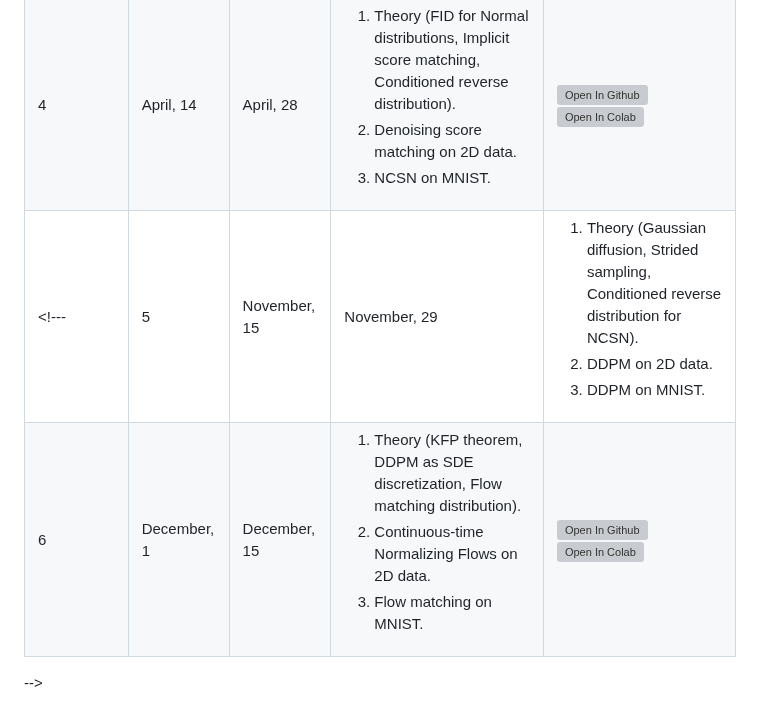
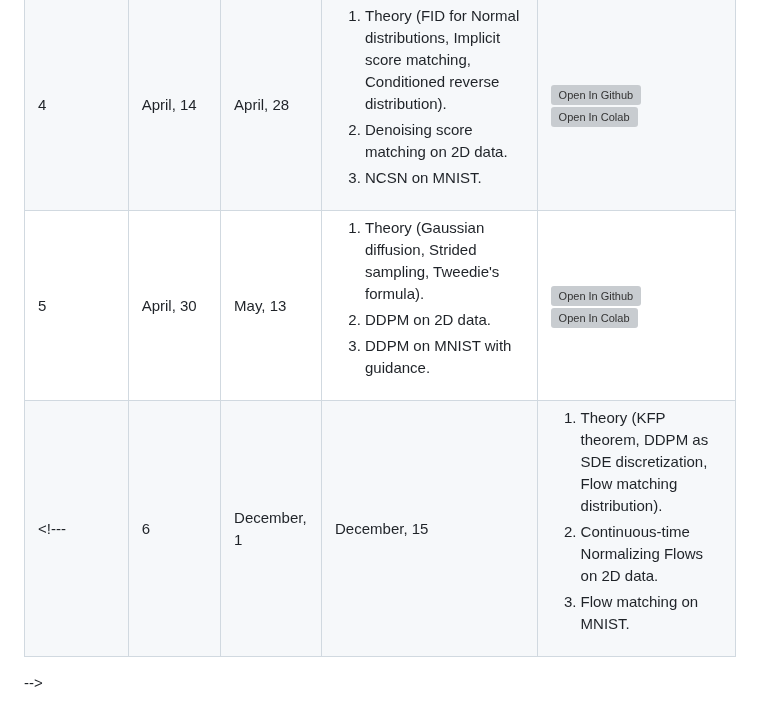
Before and after one commit to r-isachenko/2025-DGM-AIMasters-course, a Markdown page: README.md, the part around the change. Rendered like a GitHub page; grey boxes are pictures that could not be loaded.

Commit message:
hw5:readme

```diff
--- a/README.md
+++ b/README.md
@@ -63,8 +63,8 @@ The course is accompanied by practical tasks that allow you to understand the pr
 | 2 | March, 15 | March, 29 | <ol><li>Theory (IWAE theory, Gaussian VAE, Probabilistic PCA).</li><li>RealNVP on MNIST.</li><li>ResNetVAE on CIFAR10 data.</li></ol> | [![Open In Github](https://img.shields.io/static/v1.svg?logo=github&label=Repo&message=Open%20in%20Github&color=lightgrey)](homeworks/hw2.ipynb)<br>[![Open In Colab](https://colab.research.google.com/assets/colab-badge.svg)](https://colab.research.google.com/github/r-isachenko/2025-DGM-AIMasters-course/blob/main/homeworks/hw2.ipynb) |
 | 3 | March, 30 | April, 13 | <ol><li>Theory (ELBO surgery, Conjugate functions, Least Squares GAN).</li><li>VQ-VAE on MNIST.</li><li>Wasserstein GANs for CIFAR 10.</li></ol> | [![Open In Github](https://img.shields.io/static/v1.svg?logo=github&label=Repo&message=Open%20in%20Github&color=lightgrey)](homeworks/hw3.ipynb)<br>[![Open In Colab](https://colab.research.google.com/assets/colab-badge.svg)](https://colab.research.google.com/github/r-isachenko/2025-DGM-AIMasters-course/blob/main/homeworks/hw3.ipynb) |
 | 4 | April, 14 | April, 28 | <ol><li>Theory (FID for Normal distributions, Implicit score matching, Conditioned reverse distribution).</li><li>Denoising score matching on 2D data.</li><li>NCSN on MNIST.</li></ol> | [![Open In Github](https://img.shields.io/static/v1.svg?logo=github&label=Repo&message=Open%20in%20Github&color=lightgrey)](homeworks/hw4.ipynb)<br>[![Open In Colab](https://colab.research.google.com/assets/colab-badge.svg)](https://colab.research.google.com/github/r-isachenko/2025-DGM-AIMasters-course/blob/main/homeworks/hw4.ipynb) |
-<!---| 5 | November, 15 | November, 29 | <ol><li>Theory (Gaussian diffusion, Strided sampling, Conditioned reverse distribution for NCSN).</li><li>DDPM on 2D data.</li><li>DDPM on MNIST.</li></ol> | [![Open In Github](https://img.shields.io/static/v1.svg?logo=github&label=Repo&message=Open%20in%20Github&color=lightgrey)](homeworks/hw5.ipynb)<br>[![Open In Colab](https://colab.research.google.com/assets/colab-badge.svg)](https://colab.research.google.com/github/r-isachenko/2024-DGM-MIPT-YSDA-course/blob/main/homeworks/hw5.ipynb) |
-| 6 | December, 1 | December, 15 | <ol><li>Theory (KFP theorem, DDPM as SDE discretization, Flow matching distribution).</li><li>Continuous-time Normalizing Flows on 2D data.</li><li>Flow matching on MNIST.</li></ol> |  [![Open In Github](https://img.shields.io/static/v1.svg?logo=github&label=Repo&message=Open%20in%20Github&color=lightgrey)](homeworks/hw6.ipynb)<br>[![Open In Colab](https://colab.research.google.com/assets/colab-badge.svg)](https://colab.research.google.com/github/r-isachenko/2024-DGM-MIPT-YSDA-course/blob/main/homeworks/hw6.ipynb) |
+| 5 | April, 30 | May, 13 | <ol><li>Theory (Gaussian diffusion, Strided sampling, Tweedie's formula).</li><li>DDPM on 2D data.</li><li>DDPM on MNIST with guidance.</li></ol> | [![Open In Github](https://img.shields.io/static/v1.svg?logo=github&label=Repo&message=Open%20in%20Github&color=lightgrey)](homeworks/hw5.ipynb)<br>[![Open In Colab](https://colab.research.google.com/assets/colab-badge.svg)](https://colab.research.google.com/github/r-isachenko/2025-DGM-AIMasters-course/blob/main/homeworks/hw5.ipynb) |
+<!---| 6 | December, 1 | December, 15 | <ol><li>Theory (KFP theorem, DDPM as SDE discretization, Flow matching distribution).</li><li>Continuous-time Normalizing Flows on 2D data.</li><li>Flow matching on MNIST.</li></ol> |  [![Open In Github](https://img.shields.io/static/v1.svg?logo=github&label=Repo&message=Open%20in%20Github&color=lightgrey)](homeworks/hw6.ipynb)<br>[![Open In Colab](https://colab.research.google.com/assets/colab-badge.svg)](https://colab.research.google.com/github/r-isachenko/2024-DGM-MIPT-YSDA-course/blob/main/homeworks/hw6.ipynb) |
 -->
 
 ## Game rules
```
